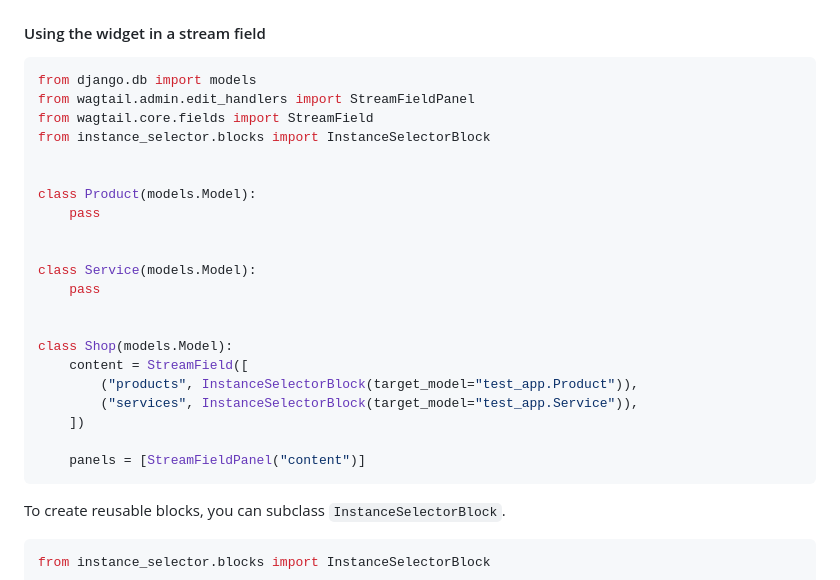
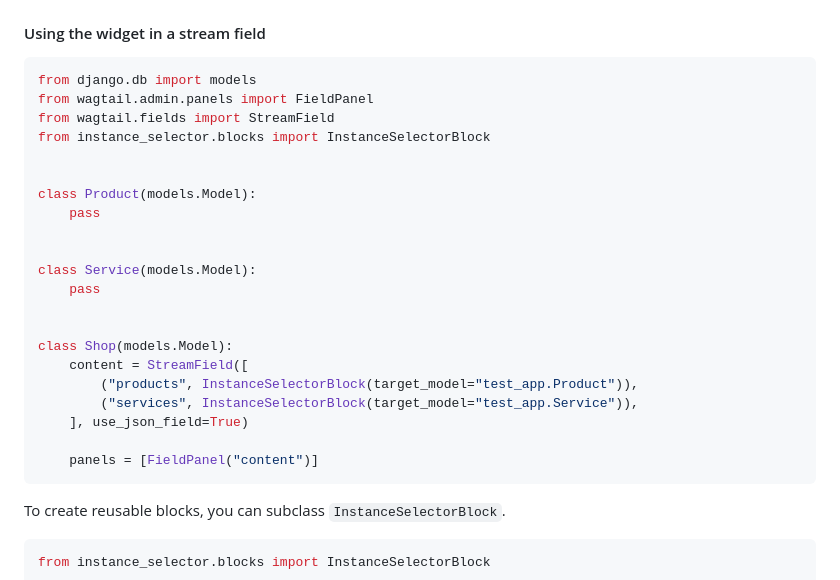
Before and after one commit to ixc/wagtail-instance-selector, a Markdown page: README.md, the part around the change. Drawn GitHub-style.

Commit message:
Update README.md Updates the references to imports no longer available

````diff
--- a/README.md
+++ b/README.md
@@ -78,8 +78,8 @@ class Product(models.Model):
 
 ```python
 from django.db import models
-from wagtail.admin.edit_handlers import StreamFieldPanel
-from wagtail.core.fields import StreamField
+from wagtail.admin.panels import FieldPanel
+from wagtail.fields import StreamField
 from instance_selector.blocks import InstanceSelectorBlock
 
 
@@ -95,9 +95,9 @@ class Shop(models.Model):
     content = StreamField([
         ("products", InstanceSelectorBlock(target_model="test_app.Product")),
         ("services", InstanceSelectorBlock(target_model="test_app.Service")),
-    ])
+    ], use_json_field=True)
 
-    panels = [StreamFieldPanel("content")]
+    panels = [FieldPanel("content")]
 ```
 
 To create reusable blocks, you can subclass `InstanceSelectorBlock`.
````
